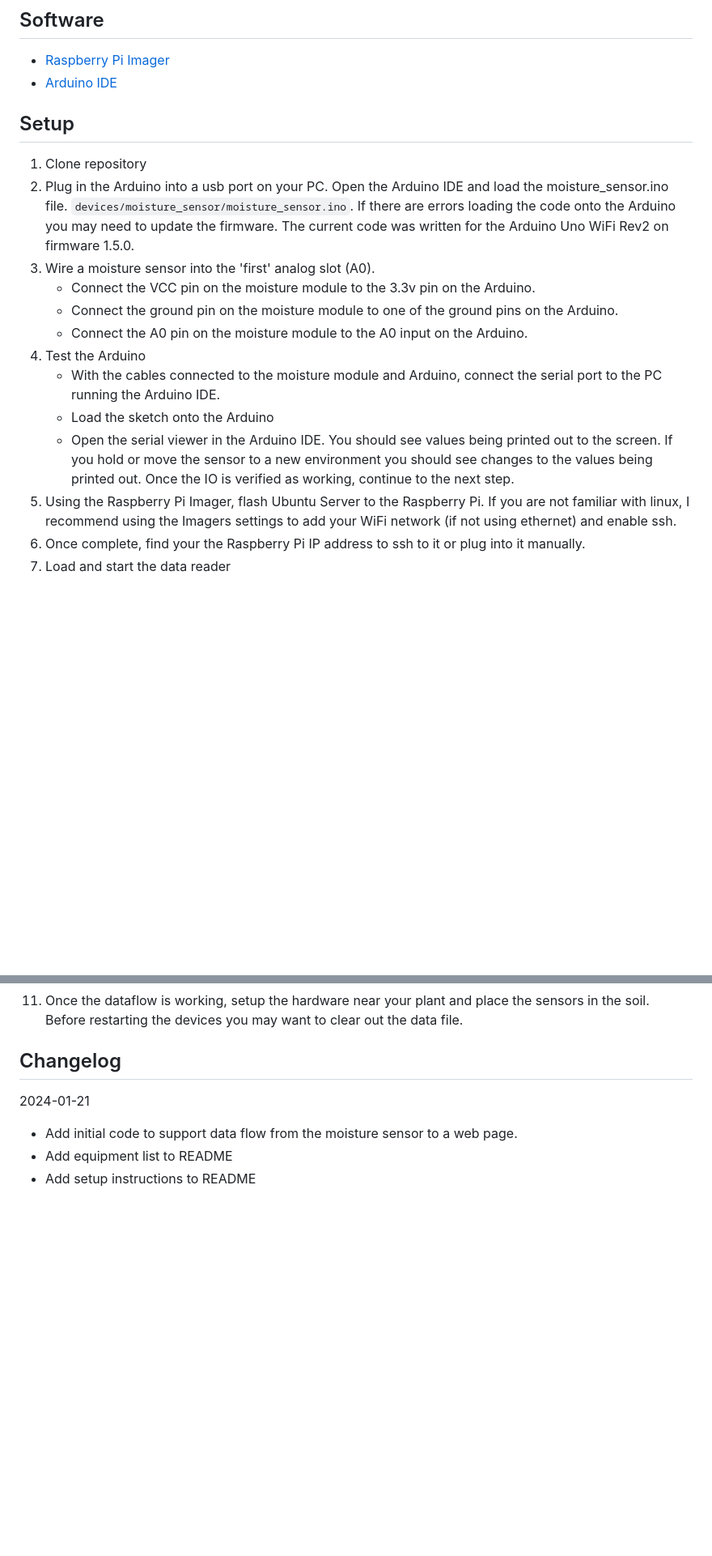
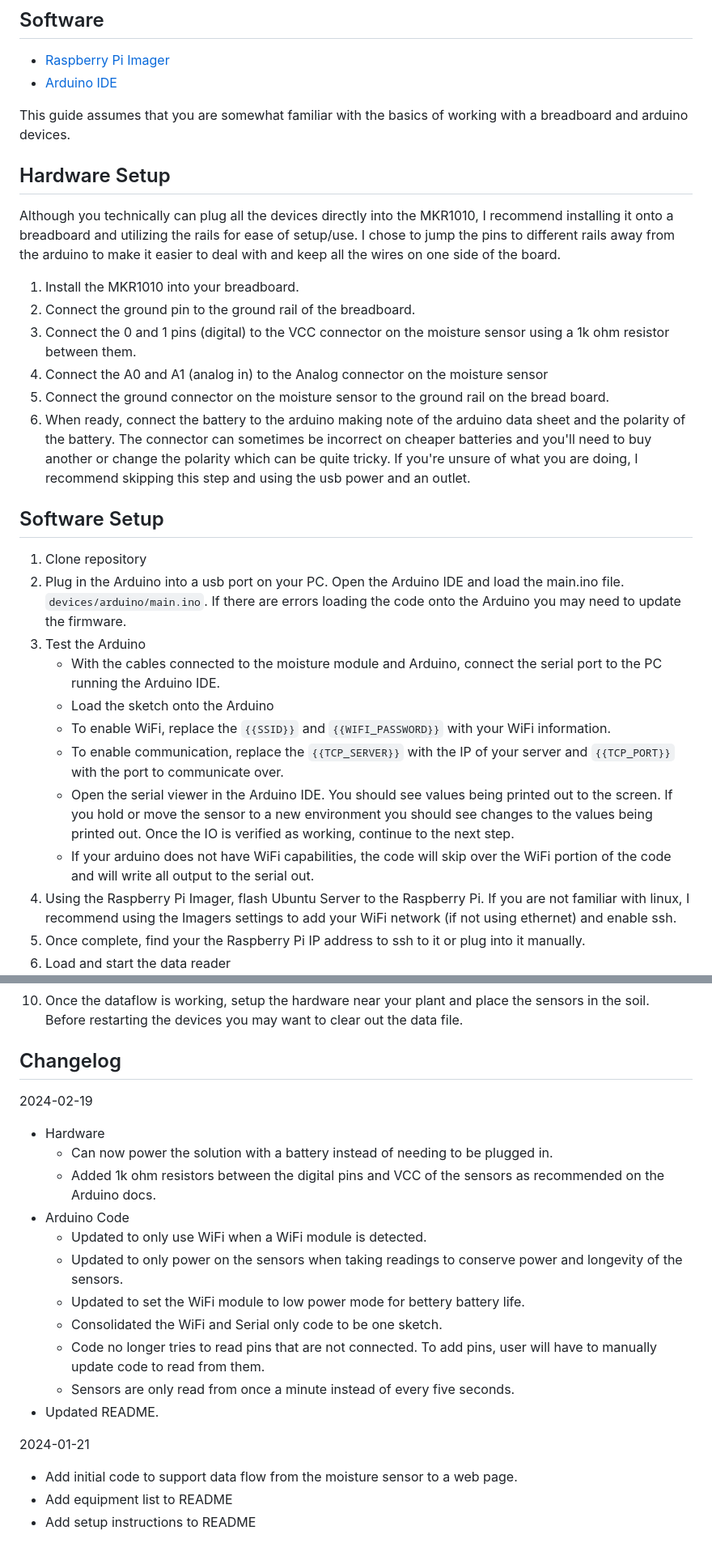
Before and after one commit to gregsaras/plant-health, a Markdown page: README.md, 2 parts joined by grey strips. Shown at 81% size. Rendered like a GitHub page; blank space fills up the shorter version.

```diff
--- a/README.md
+++ b/README.md
@@ -12,17 +14,28 @@ A project to track data about my house plant(s).
 - [Raspberry Pi Imager](https://www.raspberrypi.com/software/)
 - [Arduino IDE](https://www.arduino.cc/en/software)
 
-## Setup
+This guide assumes that you are somewhat familiar with the basics of working with a breadboard and arduino devices.
+
+## Hardware Setup
+Although you technically can plug all the devices directly into the MKR1010, I recommend installing it onto a breadboard and utilizing the rails for ease of setup/use. I chose to jump the pins to different rails away from the arduino to make it easier to deal with and keep all the wires on one side of the board.
+
+1. Install the MKR1010 into your breadboard.
+2. Connect the ground pin to the ground rail of the breadboard.
+3. Connect the 0 and 1 pins (digital) to the VCC connector on the moisture sensor using a 1k ohm resistor between them.
+4. Connect the A0 and A1 (analog in) to the Analog connector on the moisture sensor
+5. Connect the ground connector on the moisture sensor to the ground rail on the bread board.
+6. When ready, connect the battery to the arduino making note of the arduino data sheet and the polarity of the battery. The connector can sometimes be incorrect on cheaper batteries and you'll need to buy another or change the polarity which can be quite tricky. If you're unsure of what you are doing, I recommend skipping this step and using the usb power and an outlet.
+
+## Software Setup
 1. Clone repository
-2. Plug in the Arduino into a usb port on your PC. Open the Arduino IDE and load the moisture_sensor.ino file. `devices/moisture_sensor/moisture_sensor.ino`. If there are errors loading the code onto the Arduino you may need to update the firmware. The current code was written for the Arduino Uno WiFi Rev2 on firmware 1.5.0.
-3. Wire a moisture sensor into the 'first' analog slot (A0).
-    - Connect the VCC pin on the moisture module to the 3.3v pin on the Arduino.
-    - Connect the ground pin on the moisture module to one of the ground pins on the Arduino.
-    - Connect the A0 pin on the moisture module to the A0 input on the Arduino.
+2. Plug in the Arduino into a usb port on your PC. Open the Arduino IDE and load the main.ino file. `devices/arduino/main.ino`. If there are errors loading the code onto the Arduino you may need to update the firmware.
 4. Test the Arduino
     - With the cables connected to the moisture module and Arduino, connect the serial port to the PC running the Arduino IDE.
     - Load the sketch onto the Arduino
+    - To enable WiFi, replace the `{{SSID}}` and `{{WIFI_PASSWORD}}` with your WiFi information.
+    - To enable communication, replace the `{{TCP_SERVER}}` with the IP of your server and `{{TCP_PORT}}` with the port to communicate over.
     - Open the serial viewer in the Arduino IDE. You should see values being printed out to the screen. If you hold or move the sensor to a new environment you should see changes to the values being printed out. Once the IO is verified as working, continue to the next step.
+    - If your arduino does not have WiFi capabilities, the code will skip over the WiFi portion of the code and will write all output to the serial out.
 5. Using the Raspberry Pi Imager, flash Ubuntu Server to the Raspberry Pi. If you are not familiar with linux, I recommend using the Imagers settings to add your WiFi network (if not using ethernet) and enable ssh.
 6. Once complete, find your the Raspberry Pi IP address to ssh to it or plug into it manually.
 7. Load and start the data reader
@@ -40,6 +53,19 @@ A project to track data about my house plant(s).
 11. Once the dataflow is working, setup the hardware near your plant and place the sensors in the soil. Before restarting the devices you may want to clear out the data file.
 
 ## Changelog
+2024-02-19
+- Hardware
+    - Can now power the solution with a battery instead of needing to be plugged in.
+    - Added 1k ohm resistors between the digital pins and VCC of the sensors as recommended on the Arduino docs.
+- Arduino Code
+    - Updated to only use WiFi when a WiFi module is detected.
+    - Updated to only power on the sensors when taking readings to conserve power and longevity of the sensors.
+    - Updated to set the WiFi module to low power mode for bettery battery life.
+    - Consolidated the WiFi and Serial only code to be one sketch.
+    - Code no longer tries to read pins that are not connected. To add pins, user will have to manually update code to read from them.
+    - Sensors are only read from once a minute instead of every five seconds.
+- Updated README.
+
 2024-01-21
 - Add initial code to support data flow from the moisture sensor to a web page.
 - Add equipment list to README
```
Also changed, not shown: other parts of README.md (+3 -1 lines).
